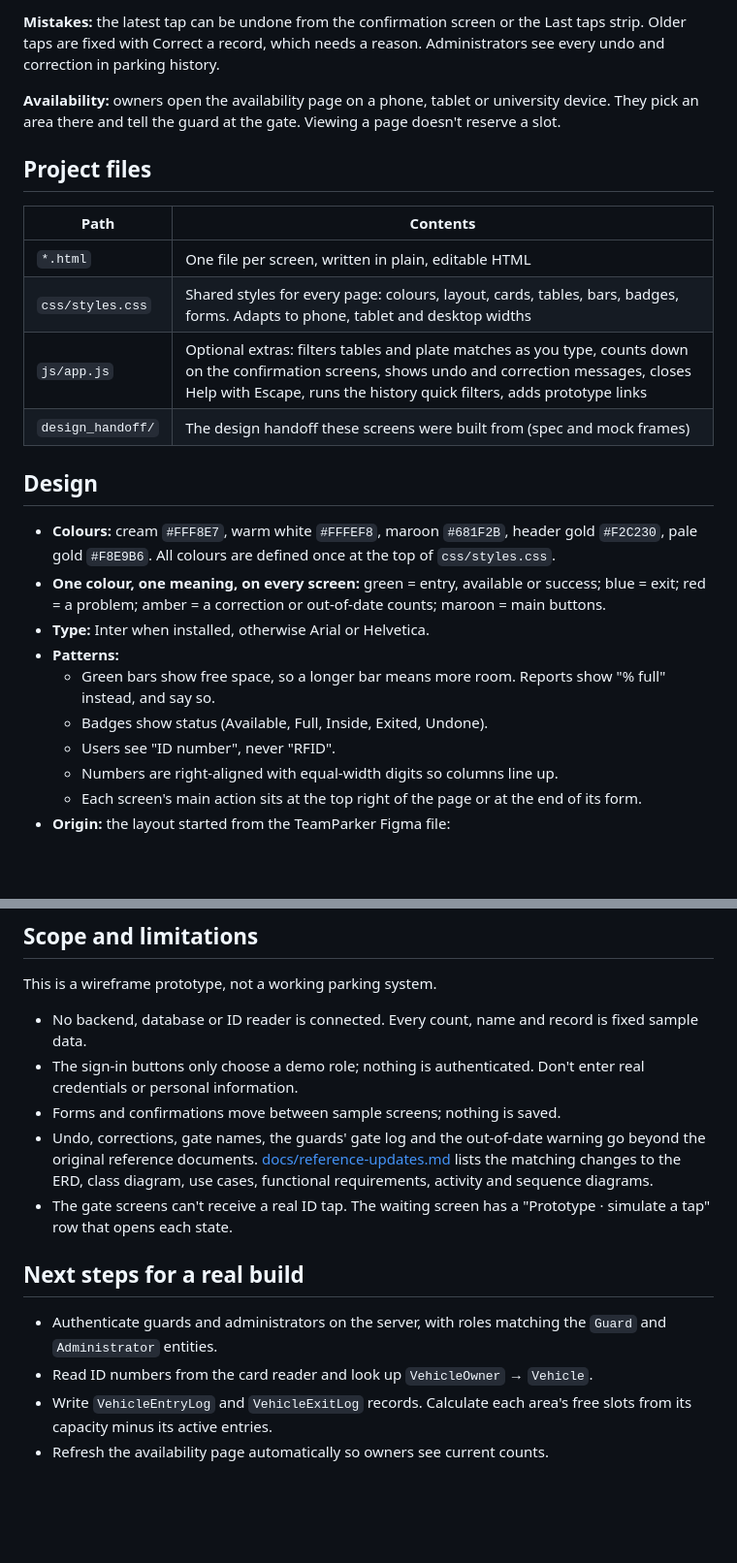
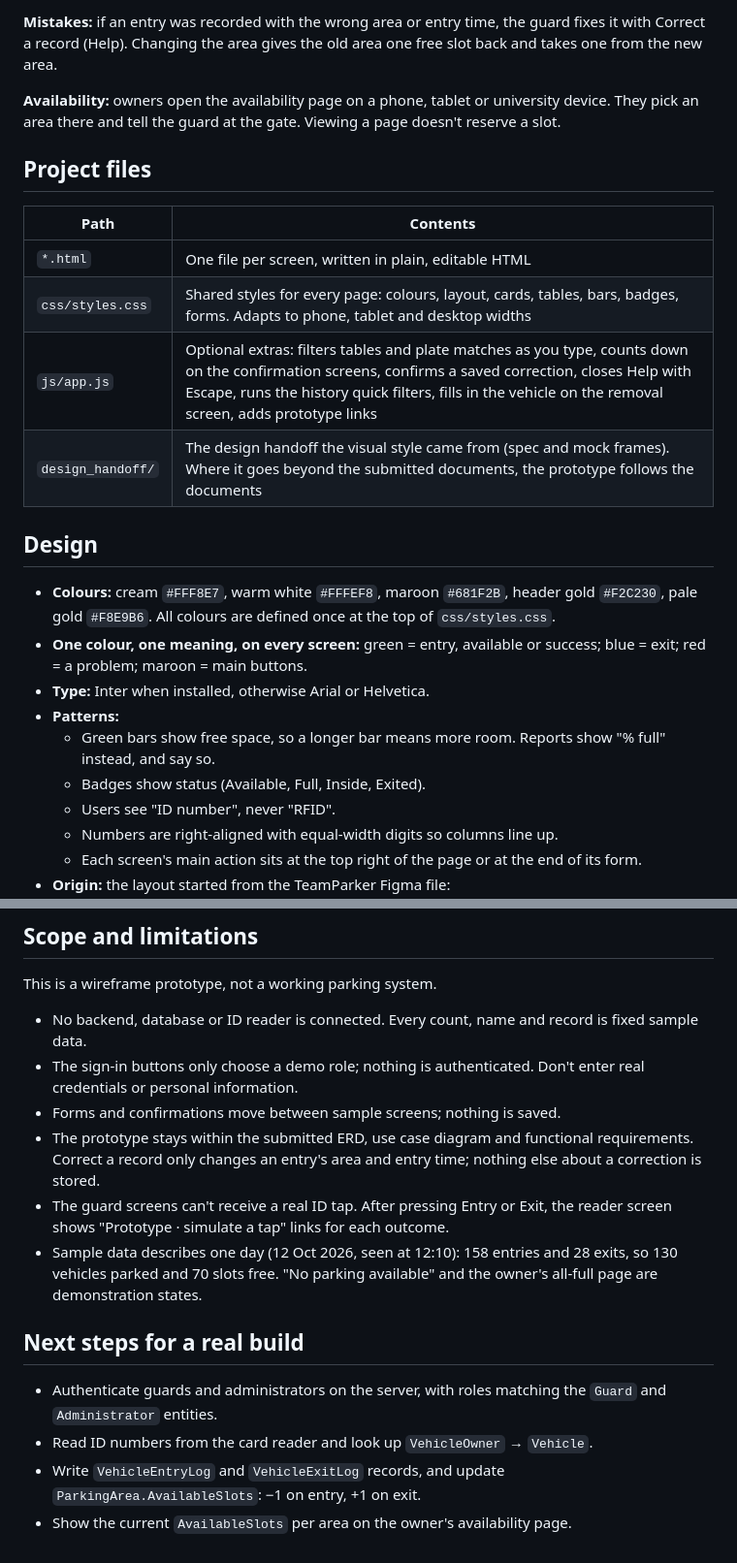
Before and after one commit to zoreladreanjava/Campus-Parking-Management-System, a Markdown page: README.md, 2 parts joined by grey strips. Shown at 97% size. GitHub-like rendering; blank space fills up the shorter version.

```diff
--- a/README.md
+++ b/README.md
@@ -68,5 +67,5 @@ The screens follow the team's activity and sequence diagrams.
 
-**Mistakes:** the latest tap can be undone from the confirmation screen or the Last taps strip. Older taps are fixed with Correct a record, which needs a reason. Administrators see every undo and correction in parking history.
+**Mistakes:** if an entry was recorded with the wrong area or entry time, the guard fixes it with Correct a record (Help). Changing the area gives the old area one free slot back and takes one from the new area.
 
 **Availability:** owners open the availability page on a phone, tablet or university device. They pick an area there and tell the guard at the gate. Viewing a page doesn't reserve a slot.
 
@@ -76,17 +75,17 @@ The screens follow the team's activity and sequence diagrams.
 | --- | --- |
 | `*.html` | One file per screen, written in plain, editable HTML |
 | `css/styles.css` | Shared styles for every page: colours, layout, cards, tables, bars, badges, forms. Adapts to phone, tablet and desktop widths |
-| `js/app.js` | Optional extras: filters tables and plate matches as you type, counts down on the confirmation screens, shows undo and correction messages, closes Help with Escape, runs the history quick filters, adds prototype links |
-| `design_handoff/` | The design handoff these screens were built from (spec and mock frames) |
+| `js/app.js` | Optional extras: filters tables and plate matches as you type, counts down on the confirmation screens, confirms a saved correction, closes Help with Escape, runs the history quick filters, fills in the vehicle on the removal screen, adds prototype links |
+| `design_handoff/` | The design handoff the visual style came from (spec and mock frames). Where it goes beyond the submitted documents, the prototype follows the documents |
 
 ## Design
 
 - **Colours:** cream `#FFF8E7`, warm white `#FFFEF8`, maroon `#681F2B`, header gold `#F2C230`, pale gold `#F8E9B6`. All colours are defined once at the top of `css/styles.css`.
-- **One colour, one meaning, on every screen:** green = entry, available or success; blue = exit; red = a problem; amber = a correction or out-of-date counts; maroon = main buttons.
+- **One colour, one meaning, on every screen:** green = entry, available or success; blue = exit; red = a problem; maroon = main buttons.
 - **Type:** Inter when installed, otherwise Arial or Helvetica.
 - **Patterns:**
   - Green bars show free space, so a longer bar means more room. Reports show "% full" instead, and say so.
-  - Badges show status (Available, Full, Inside, Exited, Undone).
+  - Badges show status (Available, Full, Inside, Exited).
   - Users see "ID number", never "RFID".
   - Numbers are right-aligned with equal-width digits so columns line up.
   - Each screen's main action sits at the top right of the page or at the end of its form.
@@ -99,12 +98,13 @@ This is a wireframe prototype, not a working parking system.
 - No backend, database or ID reader is connected. Every count, name and record is fixed sample data.
 - The sign-in buttons only choose a demo role; nothing is authenticated. Don't enter real credentials or personal information.
 - Forms and confirmations move between sample screens; nothing is saved.
-- Undo, corrections, gate names, the guards' gate log and the out-of-date warning go beyond the original reference documents. [docs/reference-updates.md](docs/reference-updates.md) lists the matching changes to the ERD, class diagram, use cases, functional requirements, activity and sequence diagrams.
-- The gate screens can't receive a real ID tap. The waiting screen has a "Prototype · simulate a tap" row that opens each state.
+- The prototype stays within the submitted ERD, use case diagram and functional requirements. Correct a record only changes an entry's area and entry time; nothing else about a correction is stored.
+- The guard screens can't receive a real ID tap. After pressing Entry or Exit, the reader screen shows "Prototype · simulate a tap" links for each outcome.
+- Sample data describes one day (12 Oct 2026, seen at 12:10): 158 entries and 28 exits, so 130 vehicles parked and 70 slots free. "No parking available" and the owner's all-full page are demonstration states.
 
 ## Next steps for a real build
 
 - Authenticate guards and administrators on the server, with roles matching the `Guard` and `Administrator` entities.
 - Read ID numbers from the card reader and look up `VehicleOwner` → `Vehicle`.
-- Write `VehicleEntryLog` and `VehicleExitLog` records. Calculate each area's free slots from its capacity minus its active entries.
-- Refresh the availability page automatically so owners see current counts.
+- Write `VehicleEntryLog` and `VehicleExitLog` records, and update `ParkingArea.AvailableSlots`: −1 on entry, +1 on exit.
+- Show the current `AvailableSlots` per area on the owner's availability page.
```
Also changed, not shown: other parts of README.md (+17 -18 lines), docs/reference-updates.md (deleted, +0 -340 lines).
